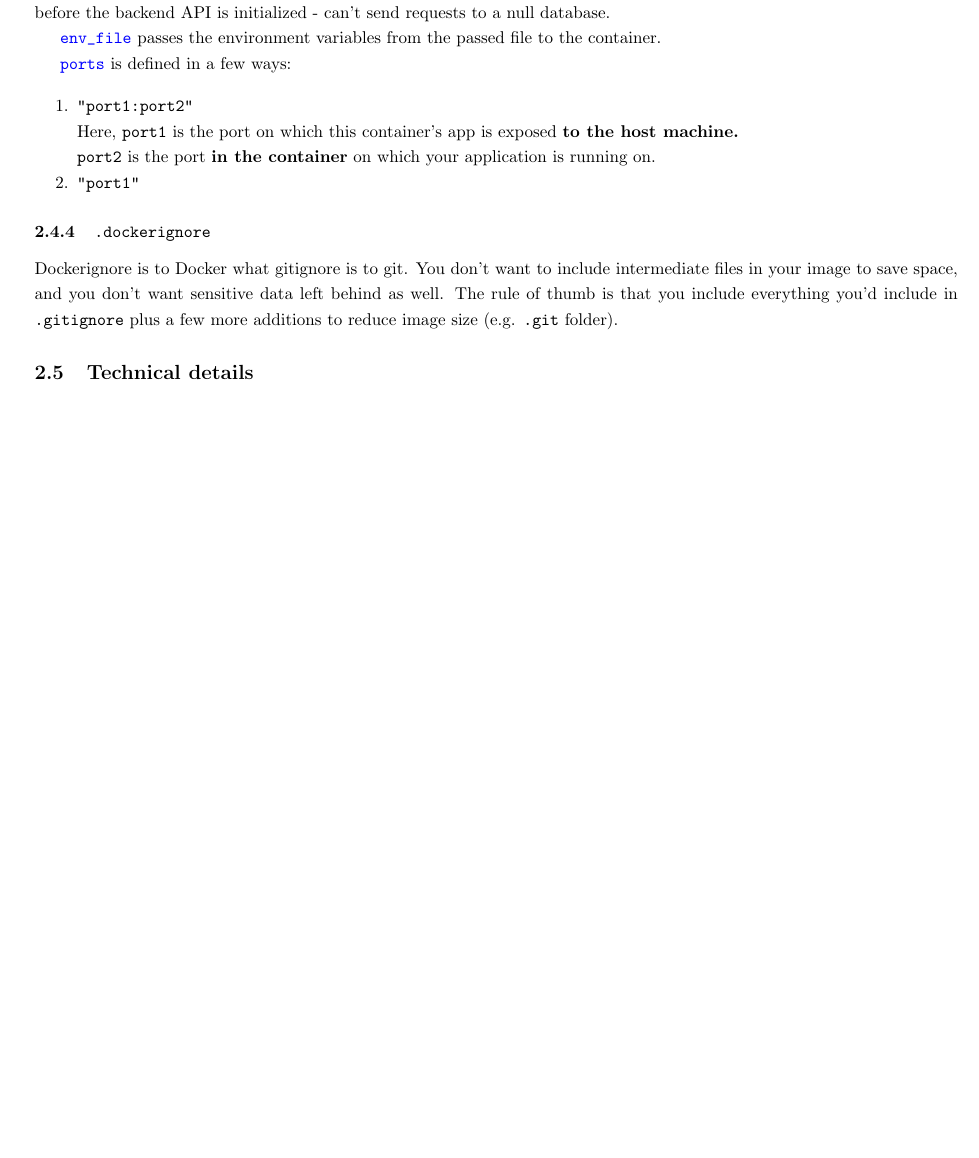
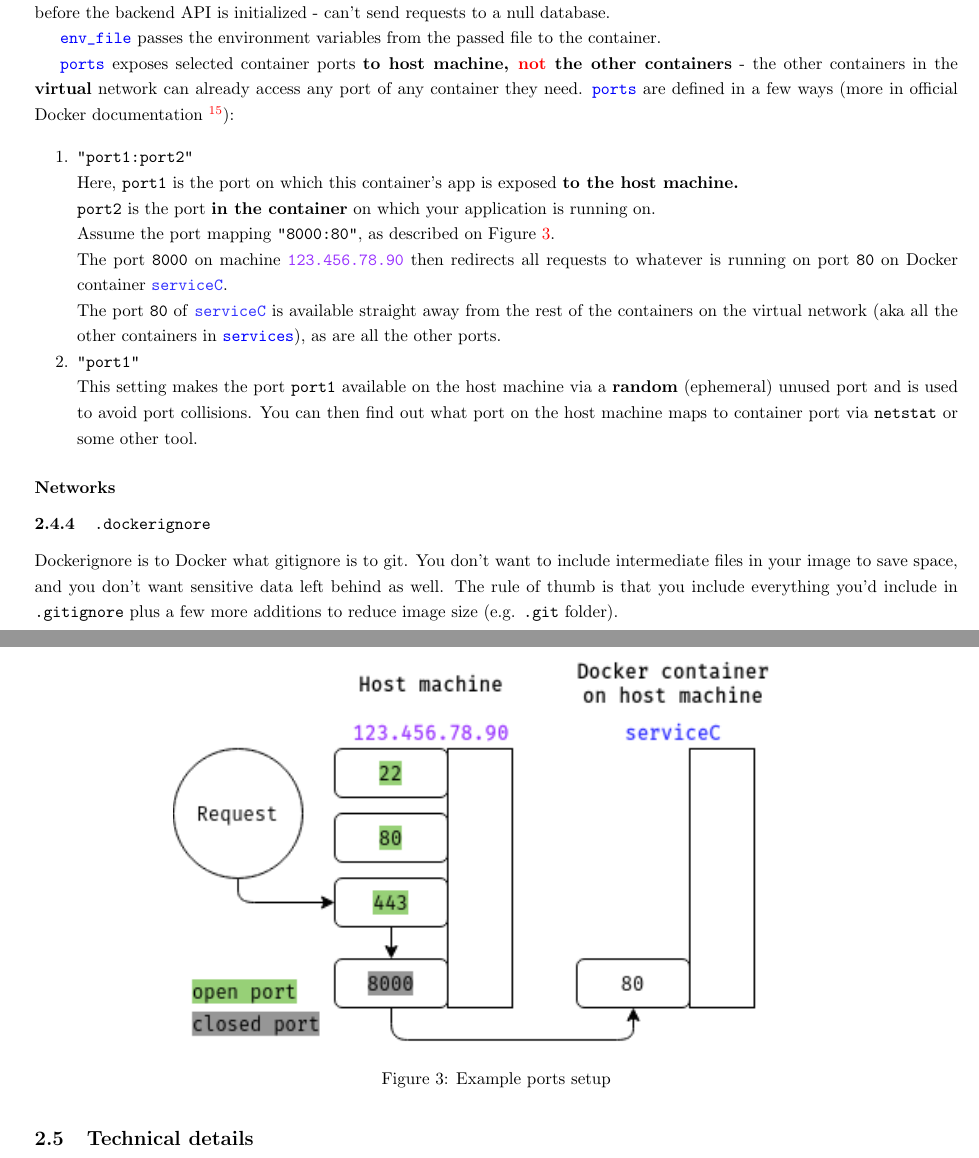
Before and after one commit to parkanaur/fastapi-notes, a LaTeX document (fastapi-notes.tex): part of page 11 of 11 before the commit and two parts of pages 11 and 12 of 12 after it, the two joined at a grey line, cut so that both start at the same text, the shorter picture padded with empty space. Compiled offline with pdfLaTeX.

Commit message:
makefile + further docker-compose explanation

```diff
--- a/fastapi-notes.tex
+++ b/fastapi-notes.tex
@@ -460,7 +460,7 @@ volumes:
 
 \dockerinline{env_file} passes the environment variables from the passed file to the container.
 
-\dockerinline{ports} is defined in a few ways:
+\dockerinline{ports} exposes selected container ports \textbf{to host machine, \textcolor{red}{not} the other containers} - the other containers in the \textbf{virtual} network can already access any port of any container they need. \dockerinline{ports} are defined in a few ways (more in official Docker documentation \flink{https://docs.docker.com/compose/compose-file/compose-file-v3/\#ports}):
 
 \begin{enumerate}
     \item{
@@ -469,11 +469,28 @@ volumes:
             Here, \texttt{port1} is the port on which this container's app is exposed \textbf{to the host machine.}
 
             \texttt{port2} is the port \textbf{in the container} on which your application is running on.
+
+            \begin{figure}[h]
+                \centering
+                \includegraphics[width=0.7\textwidth]{img/docker_ports.png}
+                \caption{Example ports setup}
+                \label{preparations:dockerports}
+                            \end{figure}
+
+            Assume the port mapping \texttt{"8000:80"}, as described on Figure \ref{preparations:dockerports}.
+
+            The port \texttt{8000} on machine \texttt{\color[HTML]{9933FF} 123.456.78.90} then redirects all requests to whatever is running on port \texttt{80} on Docker container \texttt{\color[HTML]{3333FF} serviceC}.
+
+            The port \texttt{80} of \texttt{\color[HTML]{3333FF} serviceC} is available straight away from the rest of the containers on the virtual network (aka all the other containers in \dockerinline{services}), as are all the other ports.
         }
     \item{
             \texttt{"port1"}
+
+            This setting makes the port \texttt{port1} available on the host machine via a \textbf{random} (ephemeral) unused port and is used to avoid port collisions. You can then find out what port on the host machine maps to container port via \texttt{netstat} or some other tool.
         }
 \end{enumerate}
+
+\paragraph{Networks}
 
 \subsubsection{\texttt{.dockerignore}}
 
```
Also changed, not shown: Makefile (added), fastapi-notes.pdf, img/docker_ports.png (added), 2 other files.
